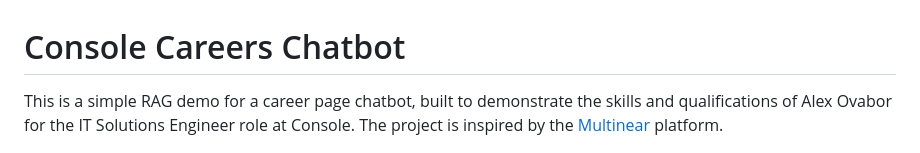
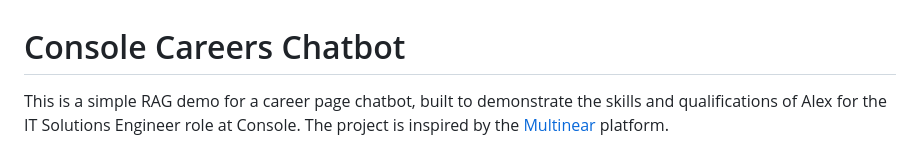
Before and after one commit to aovabo/console-careerpage-chatbot.py, a Markdown page: README.md, the part around the change. Drawn GitHub-style.

```diff
--- a/README.md
+++ b/README.md
@@ -1,6 +1,6 @@
 # Console Careers Chatbot
 
-This is a simple RAG demo for a career page chatbot, built to demonstrate the skills and qualifications of Alex Ovabor for the IT Solutions Engineer role at Console. The project is inspired by the [Multinear](https://multinear.com) platform.
+This is a simple RAG demo for a career page chatbot, built to demonstrate the skills and qualifications of Alex for the IT Solutions Engineer role at Console. The project is inspired by the [Multinear](https://multinear.com) platform.
 
 <img align="right" width="300" src="static/console-demo.png">
 
```
